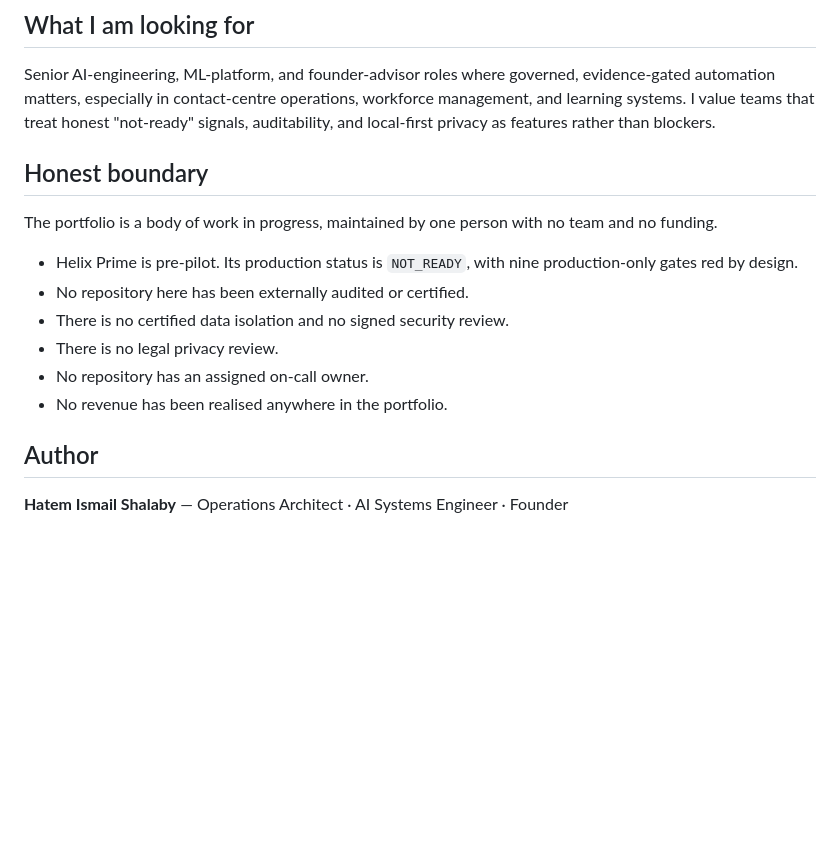
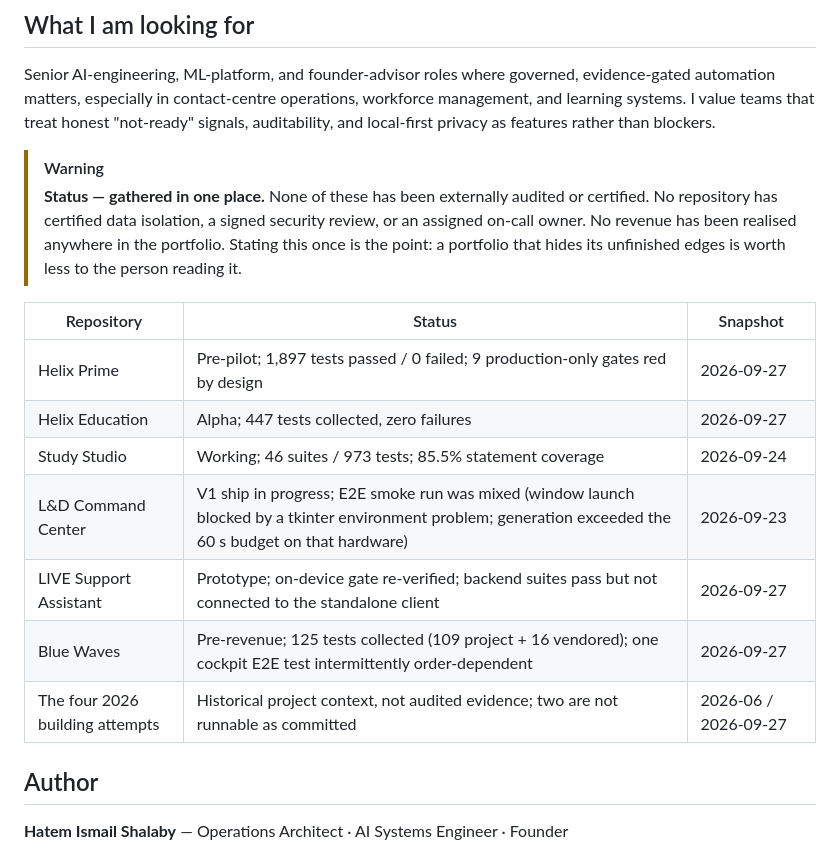
Before and after one commit to HatemIsmailShalaby1979/HatemIsmailShalaby1979, a Markdown page: README.md, the part around one of its changes. Drawn GitHub-style; blank space fills up the shorter version.

```diff
--- a/README.md
+++ b/README.md
@@ -74,16 +99,18 @@ This repository. The front door to the whole body of work.
 
 Senior AI-engineering, ML-platform, and founder-advisor roles where governed, evidence-gated automation matters, especially in contact-centre operations, workforce management, and learning systems. I value teams that treat honest "not-ready" signals, auditability, and local-first privacy as features rather than blockers.
 
-## Honest boundary
+> [!WARNING]
+> **Status — gathered in one place.** None of these has been externally audited or certified. No repository has certified data isolation, a signed security review, or an assigned on-call owner. No revenue has been realised anywhere in the portfolio. Stating this once is the point: a portfolio that hides its unfinished edges is worth less to the person reading it.
 
-The portfolio is a body of work in progress, maintained by one person with no team and no funding.
-
-- Helix Prime is pre-pilot. Its production status is `NOT_READY`, with nine production-only gates red by design.
-- No repository here has been externally audited or certified.
-- There is no certified data isolation and no signed security review.
-- There is no legal privacy review.
-- No repository has an assigned on-call owner.
-- No revenue has been realised anywhere in the portfolio.
+| Repository | Status | Snapshot |
+|---|---|---|
+| Helix Prime | Pre-pilot; 1,897 tests passed / 0 failed; 9 production-only gates red by design | 2026-09-27 |
+| Helix Education | Alpha; 447 tests collected, zero failures | 2026-09-27 |
+| Study Studio | Working; 46 suites / 973 tests; 85.5% statement coverage | 2026-09-24 |
+| L&D Command Center | V1 ship in progress; E2E smoke run was mixed (window launch blocked by a tkinter environment problem; generation exceeded the 60 s budget on that hardware) | 2026-09-23 |
+| LIVE Support Assistant | Prototype; on-device gate re-verified; backend suites pass but not connected to the standalone client | 2026-09-27 |
+| Blue Waves | Pre-revenue; 125 tests collected (109 project + 16 vendored); one cockpit E2E test intermittently order-dependent | 2026-09-27 |
+| The four 2026 building attempts | Historical project context, not audited evidence; two are not runnable as committed | 2026-06 / 2026-09-27 |
 
 ## Author
 
```
Also changed, not shown: other parts of README.md (+64 -39 lines).
